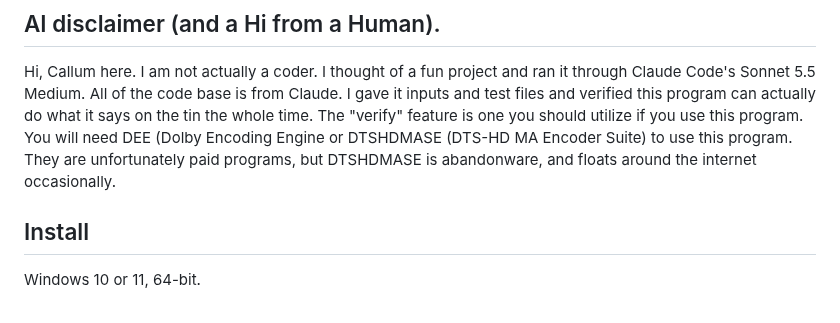
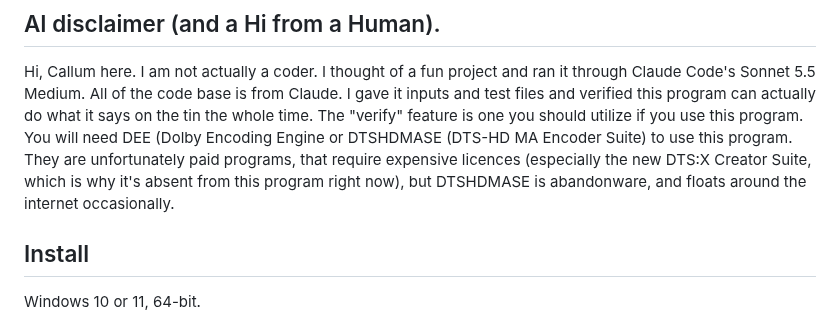
Before and after one commit to callumcomplains/subwoofa, a Markdown page: README.md, the part around the change. Rendered like a GitHub page.

Commit message:
Human touch 2 for detail.

```diff
--- a/README.md
+++ b/README.md
@@ -30,7 +30,7 @@ Hi, Callum here.
 I am not actually a coder. I thought of a fun project and ran it through Claude Code's Sonnet 5.5 Medium.
 All of the code base is from Claude. I gave it inputs and test files and verified this program can actually do what it says on the tin the whole time.
 The "verify" feature is one you should utilize if you use this program.
-You will need DEE (Dolby Encoding Engine or DTSHDMASE (DTS-HD MA Encoder Suite) to use this program. They are unfortunately paid programs, but DTSHDMASE is abandonware, and floats around the internet occasionally.
+You will need DEE (Dolby Encoding Engine or DTSHDMASE (DTS-HD MA Encoder Suite) to use this program. They are unfortunately paid programs, that require expensive licences (especially the new DTS:X Creator Suite, which is why it's absent from this program right now), but DTSHDMASE is abandonware, and floats around the internet occasionally.
 
 ## Install
 
```
